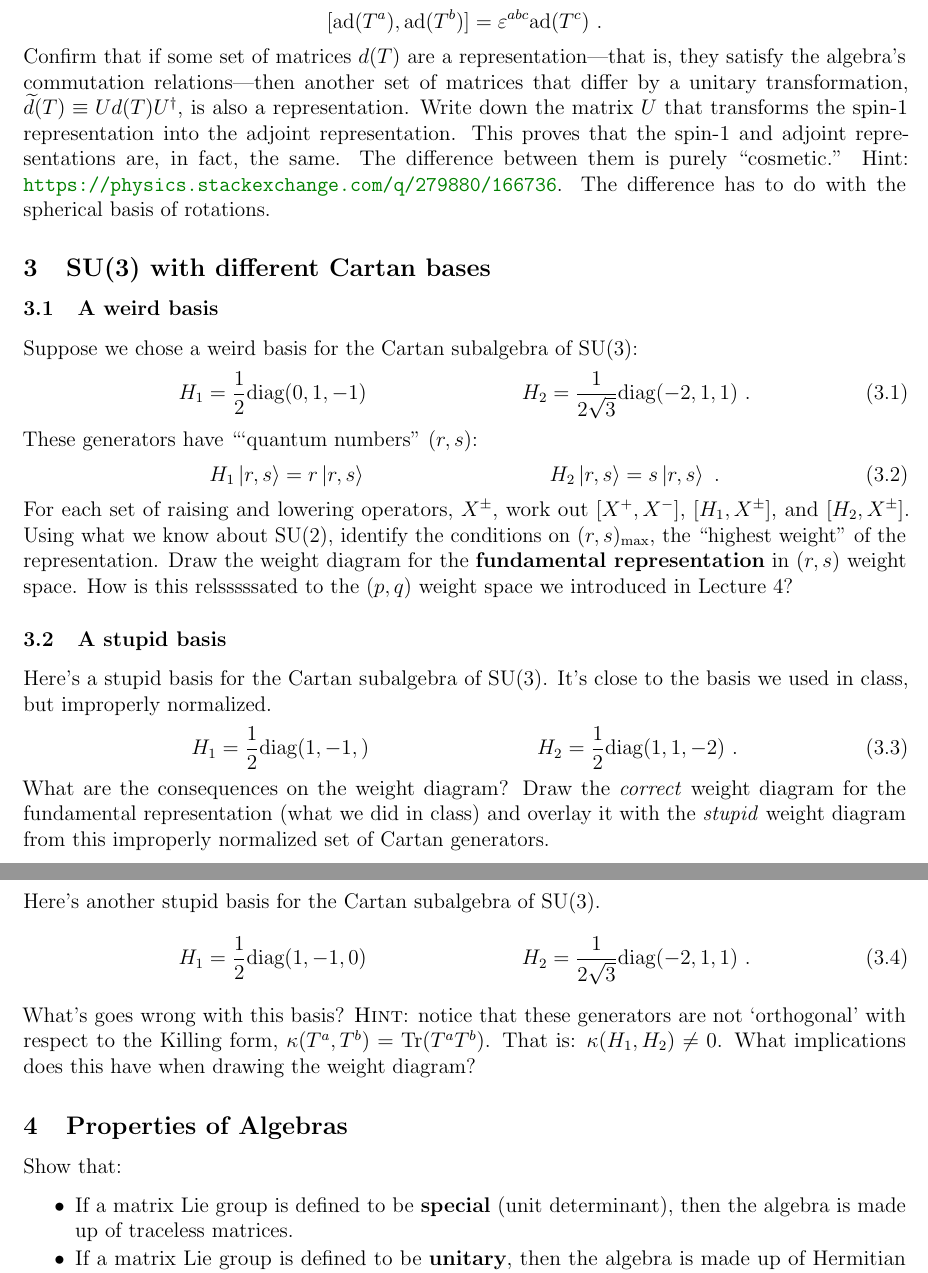
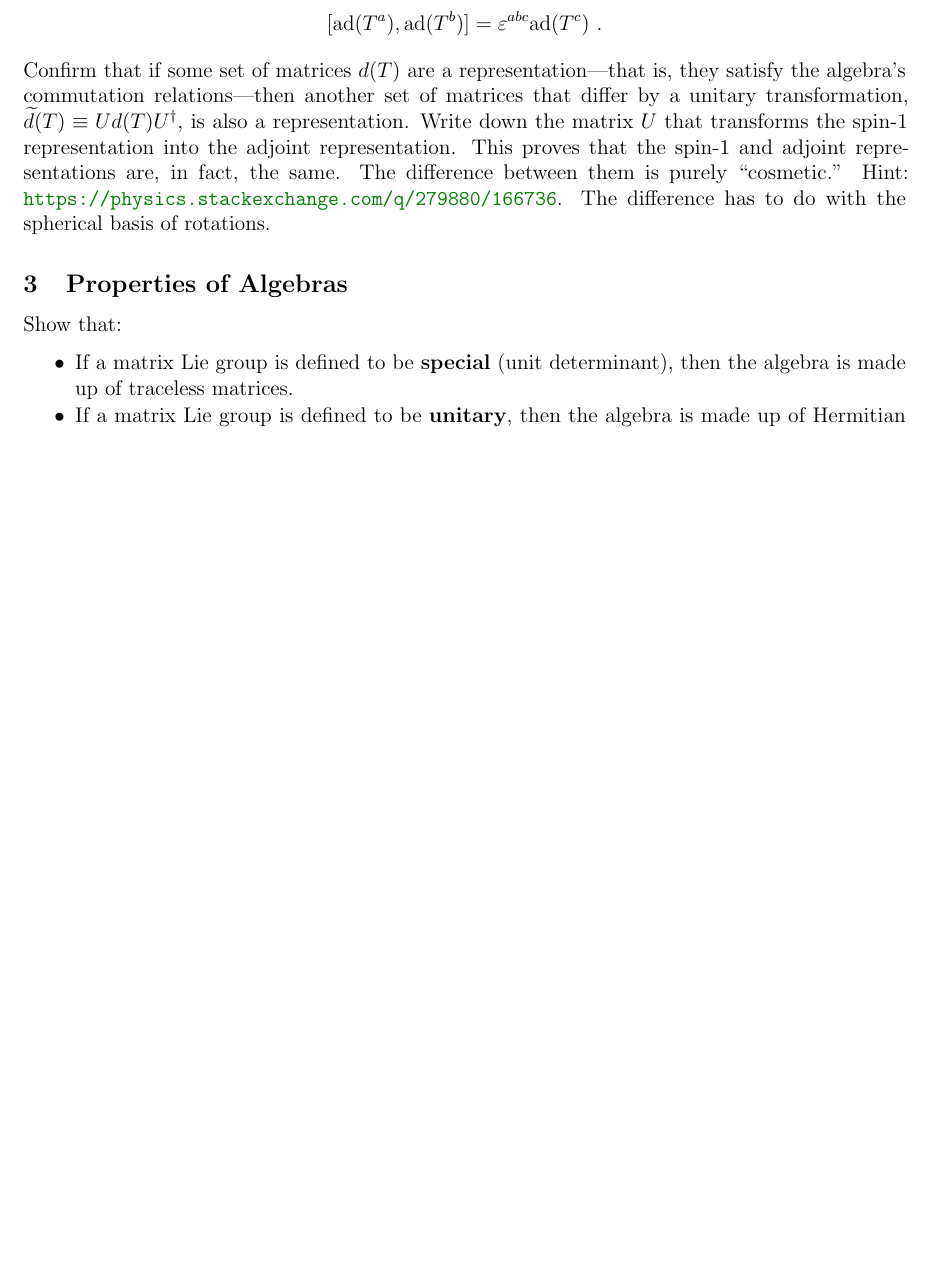
Before and after one commit to Tanedo/Physics262-2019, a LaTeX document (P262_2019_HW1.tex): two parts of pages 2 and 3 of 3 before the commit and part of page 2 of 3 after it, the two joined at a grey line, cut so that both start at the same text, the shorter picture padded with empty space. Compiled offline with pdfLaTeX.

Commit message:
Add files via upload

````diff
--- a/P262_2019_HW1.tex
+++ b/P262_2019_HW1.tex
@@ -214,42 +214,42 @@ Write out the explicit matrix form of $\text{ad}(T^3)$ and confirm that it match
 Confirm that $\text{ad}(T^1)$, $\text{ad}(T^2)$, and $\text{ad}(T^3)$ satisfy the SU(2) commutation relations: $$[\text{ad}(T^a), \text{ad}(T^b)] = \varepsilon^{abc}\text{ad}(T^c) \ .$$
 Confirm that if some set of matrices $d(T)$ are a representation---that is, they satisfy the algebra's commutation relations---then another set of matrices that differ by a unitary transformation, $\tilde d(T) \equiv U d(T) U^\dag$, is also a representation. Write down the matrix $U$ that transforms the spin-1 representation into the adjoint representation. This proves that the spin-1 and adjoint representations are, in fact, the same. The difference between them is purely ``cosmetic.'' Hint: \url{https://physics.stackexchange.com/q/279880/166736}. The difference has to do with the spherical basis of rotations.
 
-\subsection{SU(3) with different Cartan bases}
-
-\subsubsection{A weird basis}
-
-Suppose we chose a weird basis for the Cartan subalgebra of SU(3):
-\begin{align}
-  H_1 &= \frac{1}{2}\text{diag}(0, 1, -1)
-  &
-  H_2 &= \frac{1}{2\sqrt{3}}\text{diag}(-2, 1, 1) \ .
-\end{align}
-These generators have ```quantum numbers'' $(r,s)$:
-\begin{align}
-  H_1 \ket{r,s} &= r \ket{r,s} &
-  H_2 \ket{r,s} &= s \ket{r,s}  \ .
-\end{align}
-For each set of raising and lowering operators, $X^\pm$, work out $[X^+, X^-]$, $[H_1,X^\pm]$, and $[H_2,X^\pm]$. Using what we know about SU(2), identify the conditions on $(r,s)_\text{max}$, the ``highest weight'' of the representation. Draw the weight diagram for the \textbf{fundamental representation} in $(r,s)$ weight space. How is this relsssssated to the $(p,q)$ weight space we introduced in Lecture 4?
-
-\subsubsection{A stupid basis}
-
-Here's a stupid basis for the Cartan subalgebra of SU(3). It's close to the basis we used in class, but improperly normalized.
-\begin{align}
-  H_1 &= \frac{1}{2}\text{diag}(1, -1,)
-  &
-  H_2 &= \frac{1}{2}\text{diag}(1, 1, -2) \ .
-\end{align}
-What are the consequences on the weight diagram? Draw the \emph{correct} weight diagram for the fundamental representation (what we did in class) and overlay it with the \emph{stupid} weight diagram from this improperly normalized set of Cartan generators.
-
-\subsubsection{Another stupid basis}
-
-Here's another stupid basis for the Cartan subalgebra of SU(3).
-\begin{align}
-  H_1 &= \frac{1}{2}\text{diag}(1,-1, 0)
-  &
-  H_2 &= \frac{1}{2\sqrt{3}}\text{diag}(-2, 1, 1) \ .
-\end{align}
-What's goes wrong with this basis? \textsc{Hint}: notice that these generators are not `orthogonal' with respect to the Killing form, $\kappa(T^a, T^b) = \text{Tr}(T^aT^b)$. That is: $\kappa(H_1, H_2) \neq 0$. What implications does this have when drawing the weight diagram?
+% \subsection{SU(3) with different Cartan bases}
+%
+% \subsubsection{A weird basis}
+%
+% Suppose we chose a weird basis for the Cartan subalgebra of SU(3):
+% \begin{align}
+%   H_1 &= \frac{1}{2}\text{diag}(0, 1, -1)
+%   &
+%   H_2 &= \frac{1}{2\sqrt{3}}\text{diag}(-2, 1, 1) \ .
+% \end{align}
+% These generators have ```quantum numbers'' $(r,s)$:
+% \begin{align}
+%   H_1 \ket{r,s} &= r \ket{r,s} &
+%   H_2 \ket{r,s} &= s \ket{r,s}  \ .
+% \end{align}
+% For each set of raising and lowering operators, $X^\pm$, work out $[X^+, X^-]$, $[H_1,X^\pm]$, and $[H_2,X^\pm]$. Using what we know about SU(2), identify the conditions on $(r,s)_\text{max}$, the ``highest weight'' of the representation. Draw the weight diagram for the \textbf{fundamental representation} in $(r,s)$ weight space. How is this relsssssated to the $(p,q)$ weight space we introduced in Lecture 4?
+%
+% \subsubsection{A stupid basis}
+%
+% Here's a stupid basis for the Cartan subalgebra of SU(3). It's close to the basis we used in class, but improperly normalized.
+% \begin{align}
+%   H_1 &= \frac{1}{2}\text{diag}(1, -1,)
+%   &
+%   H_2 &= \frac{1}{2}\text{diag}(1, 1, -2) \ .
+% \end{align}
+% What are the consequences on the weight diagram? Draw the \emph{correct} weight diagram for the fundamental representation (what we did in class) and overlay it with the \emph{stupid} weight diagram from this improperly normalized set of Cartan generators.
+%
+% \subsubsection{Another stupid basis}
+%
+% Here's another stupid basis for the Cartan subalgebra of SU(3).
+% \begin{align}
+%   H_1 &= \frac{1}{2}\text{diag}(1,-1, 0)
+%   &
+%   H_2 &= \frac{1}{2\sqrt{3}}\text{diag}(-2, 1, 1) \ .
+% \end{align}
+% What's goes wrong with this basis? \textsc{Hint}: notice that these generators are not `orthogonal' with respect to the Killing form, $\kappa(T^a, T^b) = \text{Tr}(T^aT^b)$. That is: $\kappa(H_1, H_2) \neq 0$. What implications does this have when drawing the weight diagram?
 
 
 \subsection{Properties of Algebras}
````
Also changed, not shown: P262_2019_HW1.pdf.
